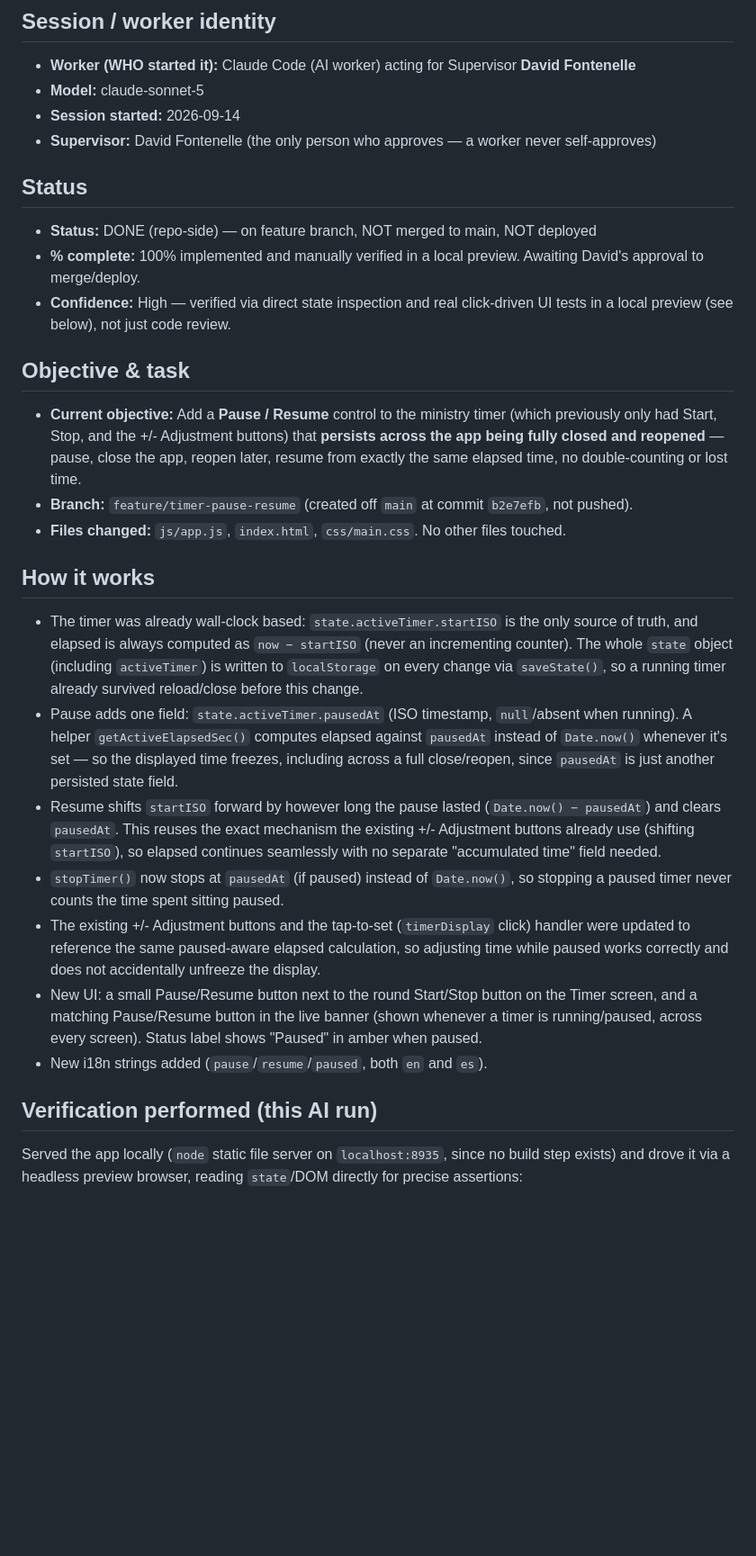
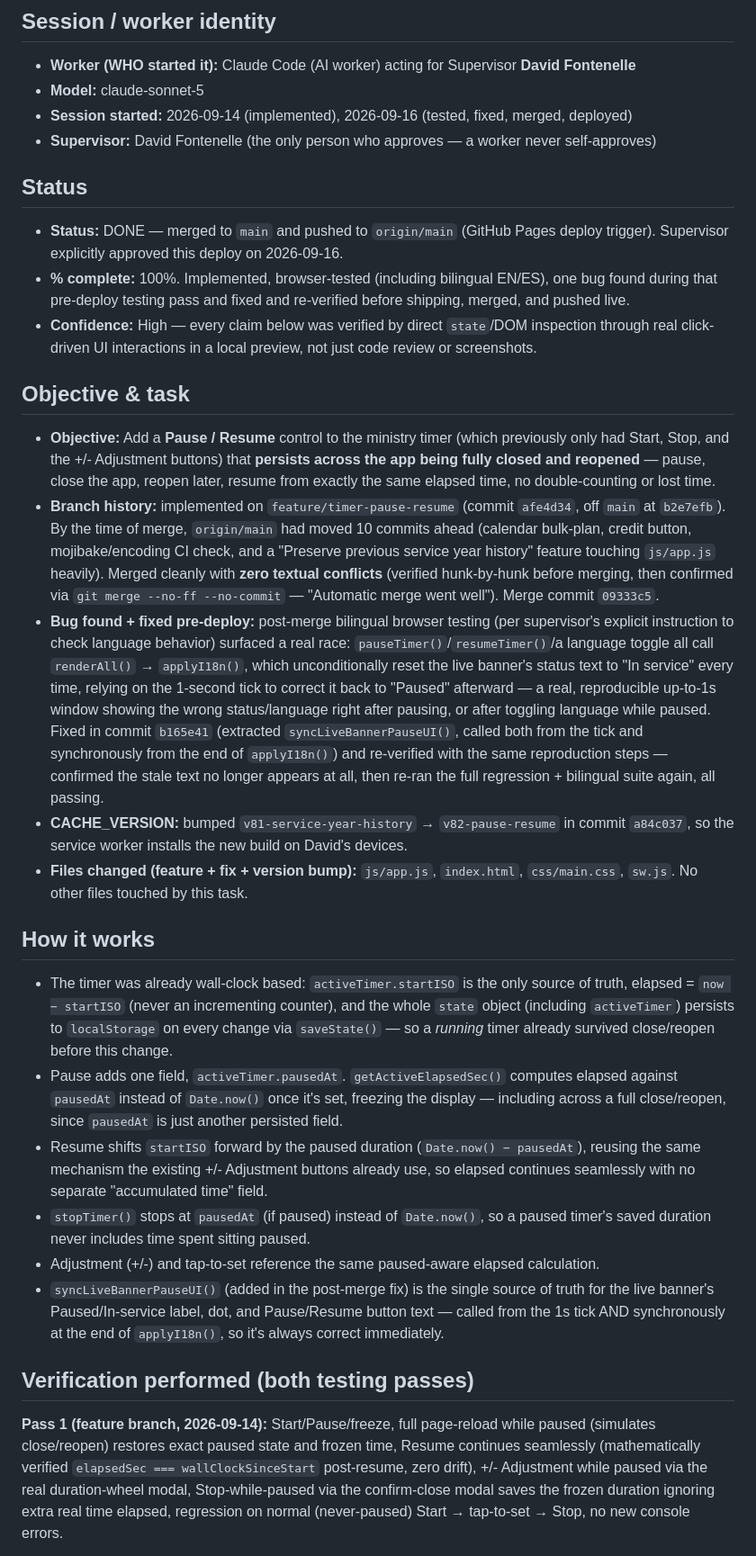
Before and after one commit to davidfontenelle80-cloud/ministry-tracker-, a Markdown page: .ai/ACTIVE_TASK.md, the part around one of its changes. Shown at 90% size. GitHub-like rendering; blank space fills up the shorter version.

Commit message:
docs(.ai): close out pause/resume task tracker with test + deploy outcome
Co-Authored-By: Claude Sonnet 5 <noreply@anthropic.com>

```diff
--- a/.ai/ACTIVE_TASK.md
+++ b/.ai/ACTIVE_TASK.md
@@ -11,52 +11,70 @@
 
 - **Worker (WHO started it):** Claude Code (AI worker) acting for Supervisor **David Fontenelle**
 - **Model:** claude-sonnet-5
-- **Session started:** 2026-09-14
+- **Session started:** 2026-09-14 (implemented), 2026-09-16 (tested, fixed, merged, deployed)
 - **Supervisor:** David Fontenelle (the only person who approves — a worker never self-approves)
 
 ## Status
 
-- **Status:** DONE (repo-side) — on feature branch, NOT merged to main, NOT deployed
-- **% complete:** 100% implemented and manually verified in a local preview. Awaiting David's
-  approval to merge/deploy.
-- **Confidence:** High — verified via direct state inspection and real click-driven UI tests in a
-  local preview (see below), not just code review.
+- **Status:** DONE — merged to `main` and pushed to `origin/main` (GitHub Pages deploy trigger).
+  Supervisor explicitly approved this deploy on 2026-09-16.
+- **% complete:** 100%. Implemented, browser-tested (including bilingual EN/ES), one bug found
+  during that pre-deploy testing pass and fixed and re-verified before shipping, merged, and
+  pushed live.
+- **Confidence:** High — every claim below was verified by direct `state`/DOM inspection through
+  real click-driven UI interactions in a local preview, not just code review or screenshots.
 
 ## Objective & task
 
-- **Current objective:** Add a **Pause / Resume** control to the ministry timer (which previously
-  only had Start, Stop, and the +/- Adjustment buttons) that **persists across the app being fully
-  closed and reopened** — pause, close the app, reopen later, resume from exactly the same elapsed
-  time, no double-counting or lost time.
-- **Branch:** `feature/timer-pause-resume` (created off `main` at commit `b2e7efb`, not pushed).
-- **Files changed:** `js/app.js`, `index.html`, `css/main.css`. No other files touched.
+- **Objective:** Add a **Pause / Resume** control to the ministry timer (which previously only had
+  Start, Stop, and the +/- Adjustment buttons) that **persists across the app being fully closed
+  and reopened** — pause, close the app, reopen later, resume from exactly the same elapsed time,
+  no double-counting or lost time.
+- **Branch history:** implemented on `feature/timer-pause-resume` (commit `afe4d34`, off `main` at
+  `b2e7efb`). By the time of merge, `origin/main` had moved 10 commits ahead (calendar bulk-plan,
+  credit button, mojibake/encoding CI check, and a "Preserve previous service year history"
+  feature touching `js/app.js` heavily). Merged cleanly with **zero textual conflicts** (verified
+  hunk-by-hunk before merging, then confirmed via `git merge --no-ff --no-commit` — "Automatic
+  merge went well"). Merge commit `09333c5`.
+- **Bug found + fixed pre-deploy:** post-merge bilingual browser testing (per supervisor's explicit
+  instruction to check language behavior) surfaced a real race: `pauseTimer()`/`resumeTimer()`/a
+  language toggle all call `renderAll()` → `applyI18n()`, which unconditionally reset the live
+  banner's status text to "In service" every time, relying on the 1-second tick to correct it back
+  to "Paused" afterward — a real, reproducible up-to-1s window showing the wrong status/language
+  right after pausing, or after toggling language while paused. Fixed in commit `b165e41`
+  (extracted `syncLiveBannerPauseUI()`, called both from the tick and synchronously from the end of
+  `applyI18n()`) and re-verified with the same reproduction steps — confirmed the stale text no
+  longer appears at all, then re-ran the full regression + bilingual suite again, all passing.
+- **CACHE_VERSION:** bumped `v81-service-year-history` → `v82-pause-resume` in commit `a84c037`, so
+  the service worker installs the new build on David's devices.
+- **Files changed (feature + fix + version bump):** `js/app.js`, `index.html`, `css/main.css`,
+  `sw.js`. No other files touched by this task.
 
 ## How it works
 
-- The timer was already wall-clock based: `state.activeTimer.startISO` is the only source of
-  truth, and elapsed is always computed as `now − startISO` (never an incrementing counter). The
-  whole `state` object (including `activeTimer`) is written to `localStorage` on every change via
-  `saveState()`, so a running timer already survived reload/close before this change.
-- Pause adds one field: `state.activeTimer.pausedAt` (ISO timestamp, `null`/absent when running).
-  A helper `getActiveElapsedSec()` computes elapsed against `pausedAt` instead of `Date.now()`
-  whenever it's set — so the displayed time freezes, including across a full close/reopen, since
-  `pausedAt` is just another persisted state field.
-- Resume shifts `startISO` forward by however long the pause lasted (`Date.now() − pausedAt`) and
-  clears `pausedAt`. This reuses the exact mechanism the existing +/- Adjustment buttons already
-  use (shifting `startISO`), so elapsed continues seamlessly with no separate "accumulated time"
-  field needed.
-- `stopTimer()` now stops at `pausedAt` (if paused) instead of `Date.now()`, so stopping a paused
-  timer never counts the time spent sitting paused.
-- The existing +/- Adjustment buttons and the tap-to-set (`timerDisplay` click) handler were
-  updated to reference the same paused-aware elapsed calculation, so adjusting time while paused
-  works correctly and does not accidentally unfreeze the display.
-- New UI: a small Pause/Resume button next to the round Start/Stop button on the Timer screen, and
-  a matching Pause/Resume button in the live banner (shown whenever a timer is running/paused,
-  across every screen). Status label shows "Paused" in amber when paused.
-- New i18n strings added (`pause`/`resume`/`paused`, both `en` and `es`).
+- The timer was already wall-clock based: `activeTimer.startISO` is the only source of truth,
+  elapsed = `now − startISO` (never an incrementing counter), and the whole `state` object
+  (including `activeTimer`) persists to `localStorage` on every change via `saveState()` — so a
+  *running* timer already survived close/reopen before this change.
+- Pause adds one field, `activeTimer.pausedAt`. `getActiveElapsedSec()` computes elapsed against
+  `pausedAt` instead of `Date.now()` once it's set, freezing the display — including across a full
+  close/reopen, since `pausedAt` is just another persisted field.
+- Resume shifts `startISO` forward by the paused duration (`Date.now() − pausedAt`), reusing the
+  same mechanism the existing +/- Adjustment buttons already use, so elapsed continues seamlessly
+  with no separate "accumulated time" field.
+- `stopTimer()` stops at `pausedAt` (if paused) instead of `Date.now()`, so a paused timer's saved
+  duration never includes time spent sitting paused.
+- Adjustment (+/-) and tap-to-set reference the same paused-aware elapsed calculation.
+- `syncLiveBannerPauseUI()` (added in the post-merge fix) is the single source of truth for the
+  live banner's Paused/In-service label, dot, and Pause/Resume button text — called from the 1s
+  tick AND synchronously at the end of `applyI18n()`, so it's always correct immediately.
 
-## Verification performed (this AI run)
+## Verification performed (both testing passes)
 
-Served the app locally (`node` static file server on `localhost:8935`, since no build step exists)
-and drove it via a headless preview browser, reading `state`/DOM directly for precise assertions:
+**Pass 1 (feature branch, 2026-09-14):** Start/Pause/freeze, full page-reload while paused
+(simulates close/reopen) restores exact paused state and frozen time, Resume continues seamlessly
+(mathematically verified `elapsedSec === wallClockSinceStart` post-resume, zero drift), +/-
+Adjustment while paused via the real duration-wheel modal, Stop-while-paused via the confirm-close
+modal saves the frozen duration ignoring extra real time elapsed, regression on normal
+(never-paused) Start → tap-to-set → Stop, no new console errors.
 
```
Also changed, not shown: other parts of .ai/ACTIVE_TASK.md (+42 -48 lines).
